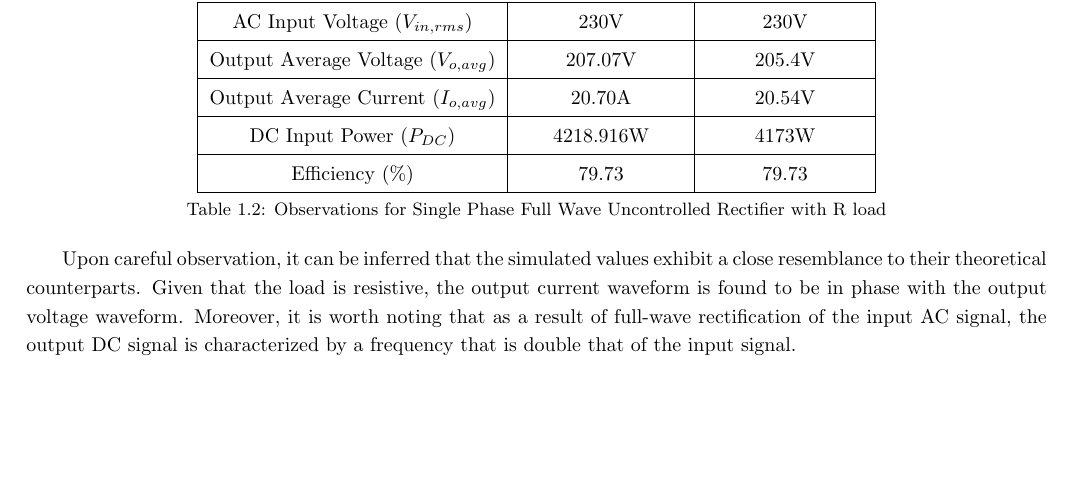
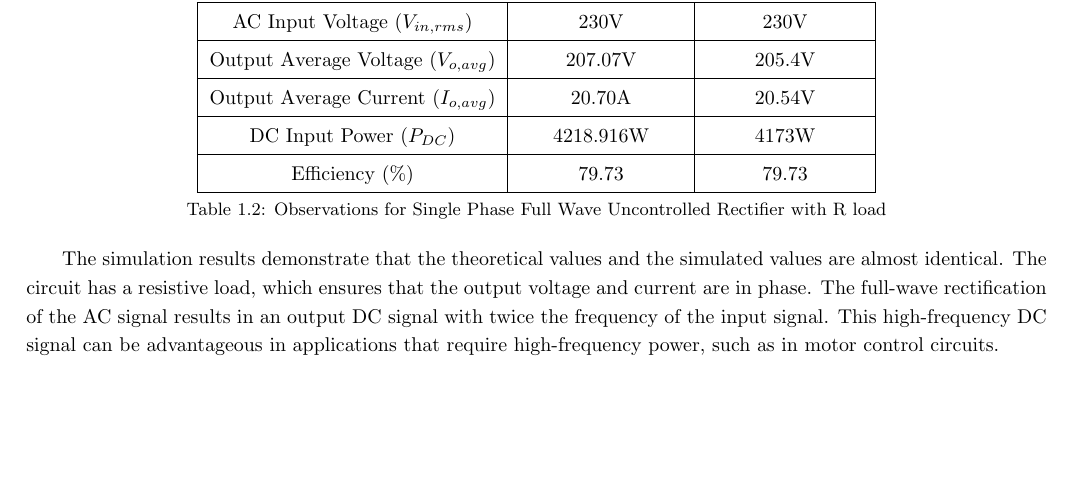
Before and after one commit to RajNykDhulapkar/latex-sim-lab, a LaTeX thesis (report.tex, which reads chapters/chapter_2/circuits/circuit_1.tex): part of page 6 of 12, cut so that both start at the same text. Compiled offline with pdfLaTeX.

Commit message:
Update circuit_1.tex

```diff
--- a/chapters/chapter_2/circuits/circuit_1.tex
+++ b/chapters/chapter_2/circuits/circuit_1.tex
@@ -68,7 +68,7 @@
 \end{table}
 
 
-Upon careful observation, it can be inferred that the simulated values exhibit a close resemblance to their theoretical counterparts. Given that the load is resistive, the output current waveform is found to be in phase with the output voltage waveform. Moreover, it is worth noting that as a result of full-wave rectification of the input AC signal, the output DC signal is characterized by a frequency that is double that of the input signal.
+The simulation results demonstrate that the theoretical values and the simulated values are almost identical. The circuit has a resistive load, which ensures that the output voltage and current are in phase. The full-wave rectification of the AC signal results in an output DC signal with twice the frequency of the input signal. This high-frequency DC signal can be advantageous in applications that require high-frequency power, such as in motor control circuits.
 \pagebreak
 
 \subsection{Resultant Waveforms}
```
